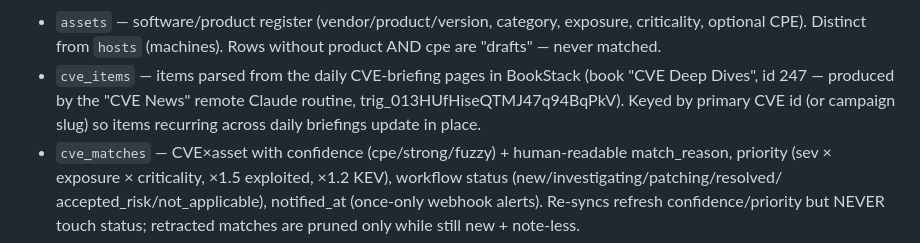
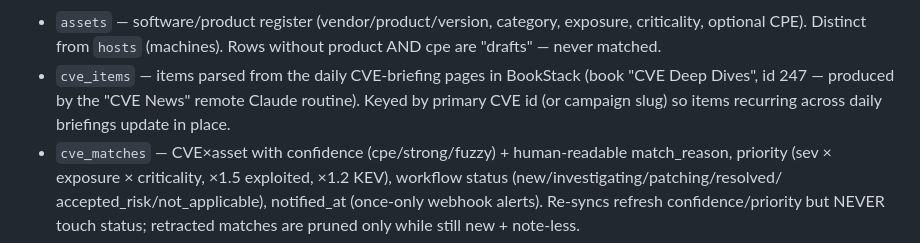
Before and after one commit to ajacks-595/homesoc, a Markdown page: CLAUDE.md, the part around the change. GitHub-like rendering.

```diff
--- a/CLAUDE.md
+++ b/CLAUDE.md
@@ -611,8 +611,8 @@ service start, safe to repeat.
   Rows without product AND cpe are "drafts" — never matched.
 - `cve_items` — items parsed from the daily CVE-briefing pages in BookStack
   (book "CVE Deep Dives", id 247 — produced by the "CVE News" remote Claude
-  routine, trig_013HUfHiseQTMJ47q94BqPkV). Keyed by primary CVE id (or
-  campaign slug) so items recurring across daily briefings update in place.
+  routine). Keyed by primary CVE id (or campaign slug) so items recurring
+  across daily briefings update in place.
 - `cve_matches` — CVE×asset with confidence (cpe/strong/fuzzy) + human-readable
   match_reason, priority (sev × exposure × criticality, ×1.5 exploited,
   ×1.2 KEV), workflow status (new/investigating/patching/resolved/
```
Also changed, not shown: README.md (+11 -8 lines).
